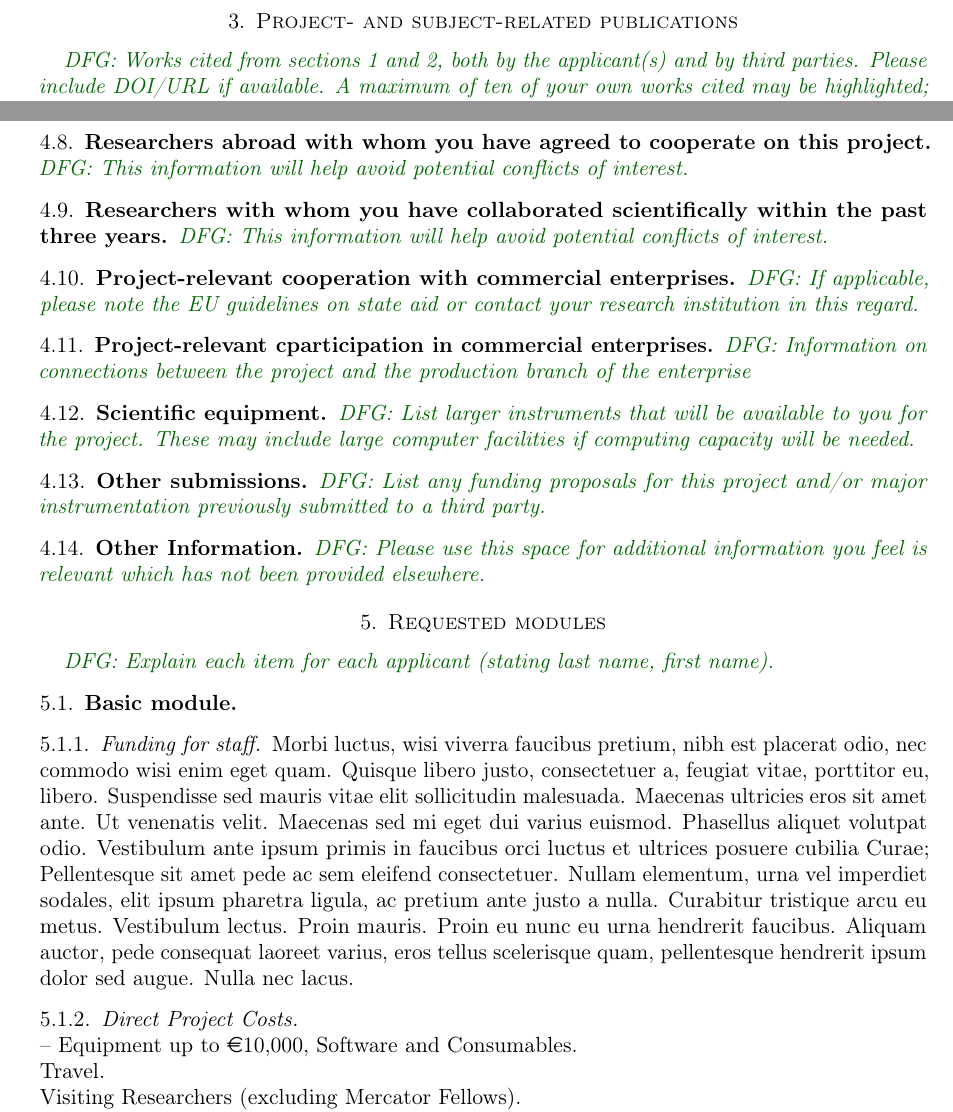
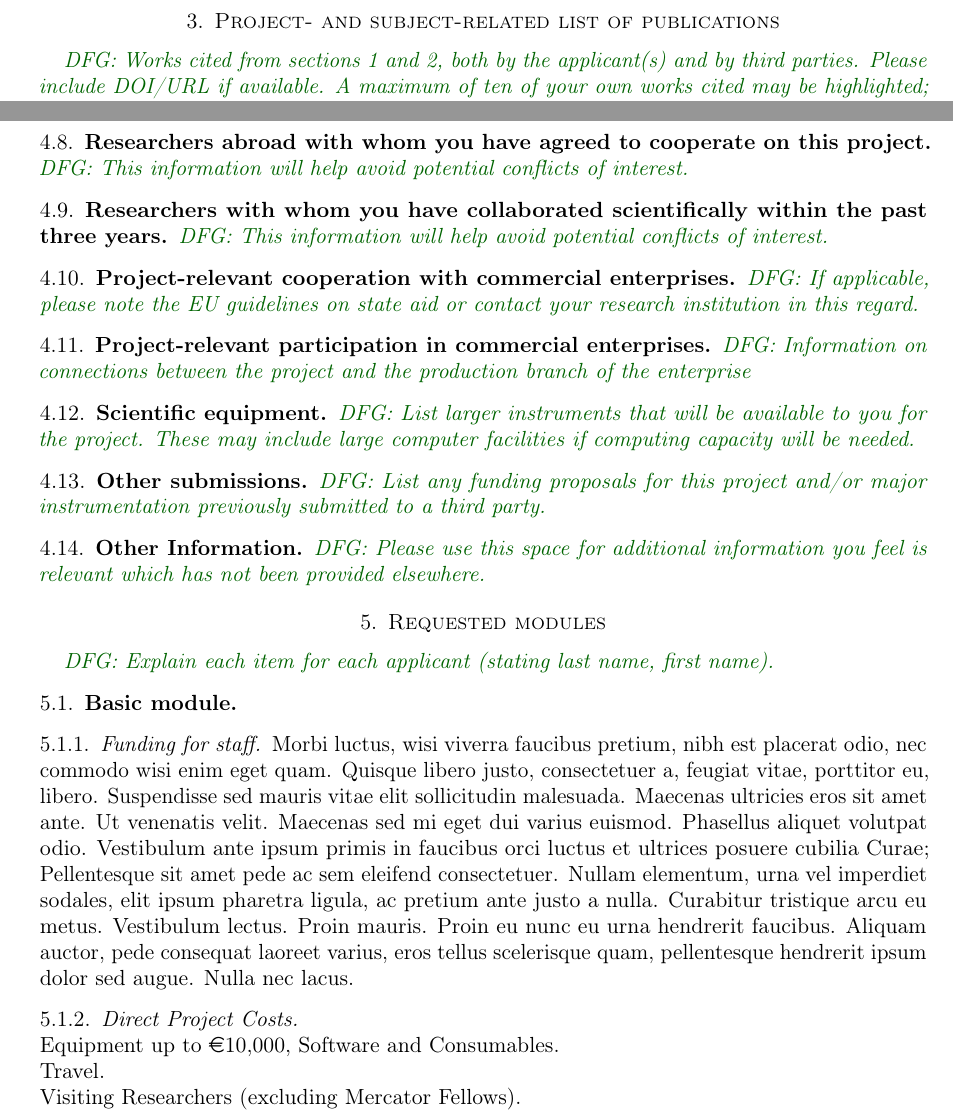
Before and after one commit to tom111/SPP-LaTeX-Template, a LaTeX paper (template.tex): two parts of pages 4 and 5 of 6, joined at a grey line, cut so that both start at the same text. Compiled offline with pdfLaTeX.

Commit message:
Minor tweaks.

```diff
--- a/template.tex
+++ b/template.tex
@@ -27,7 +27,7 @@
 \usepackage{bbm}
 \usepackage{enumitem}
 \usepackage{color}
-\usepackage[english]{babel}
+\usepackage[british]{babel}
 \usepackage{url}
 
 \usepackage{nicematrix}
@@ -334,7 +334,7 @@ solved it eventually~\cite{green2008primes}.  \lipsum[1]
 \lipsum[8]
 
 
-\section{Project- and subject-related publications}
+\section{Project- and subject-related list of publications}
 \label{sec:bib}
 
 \dfg{Works cited from sections 1 and 2, both by the applicant(s) and
@@ -398,7 +398,7 @@ clickable link to the electronic version.
 \dfg{If applicable, please note the EU guidelines on state aid or
   contact your research institution in this regard.}
 
-\subsection{Project-relevant cparticipation in commercial enterprises}
+\subsection{Project-relevant participation in commercial enterprises}
 \dfg{Information on connections between the project and the production
   branch of the enterprise}
 
@@ -427,7 +427,7 @@ clickable link to the electronic version.
 
 \subsubsection{Direct Project Costs}
 
-\paragraph{-- Equipment up to \euro 10,000, Software and Consumables}
+\paragraph{Equipment up to \euro 10,000, Software and Consumables}
 
 \paragraph{Travel}
 
```
Also changed, not shown: readme.md, template.tex (2 more changed lines).
